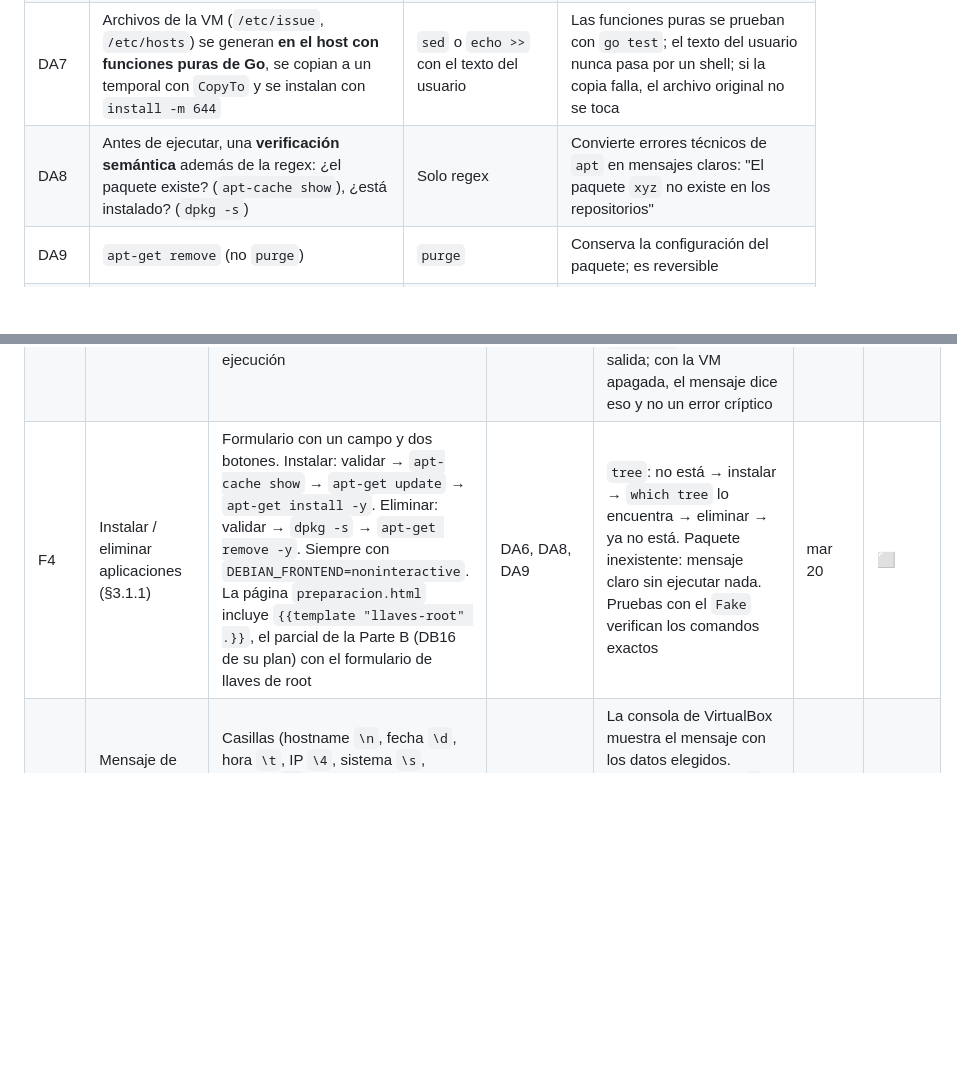
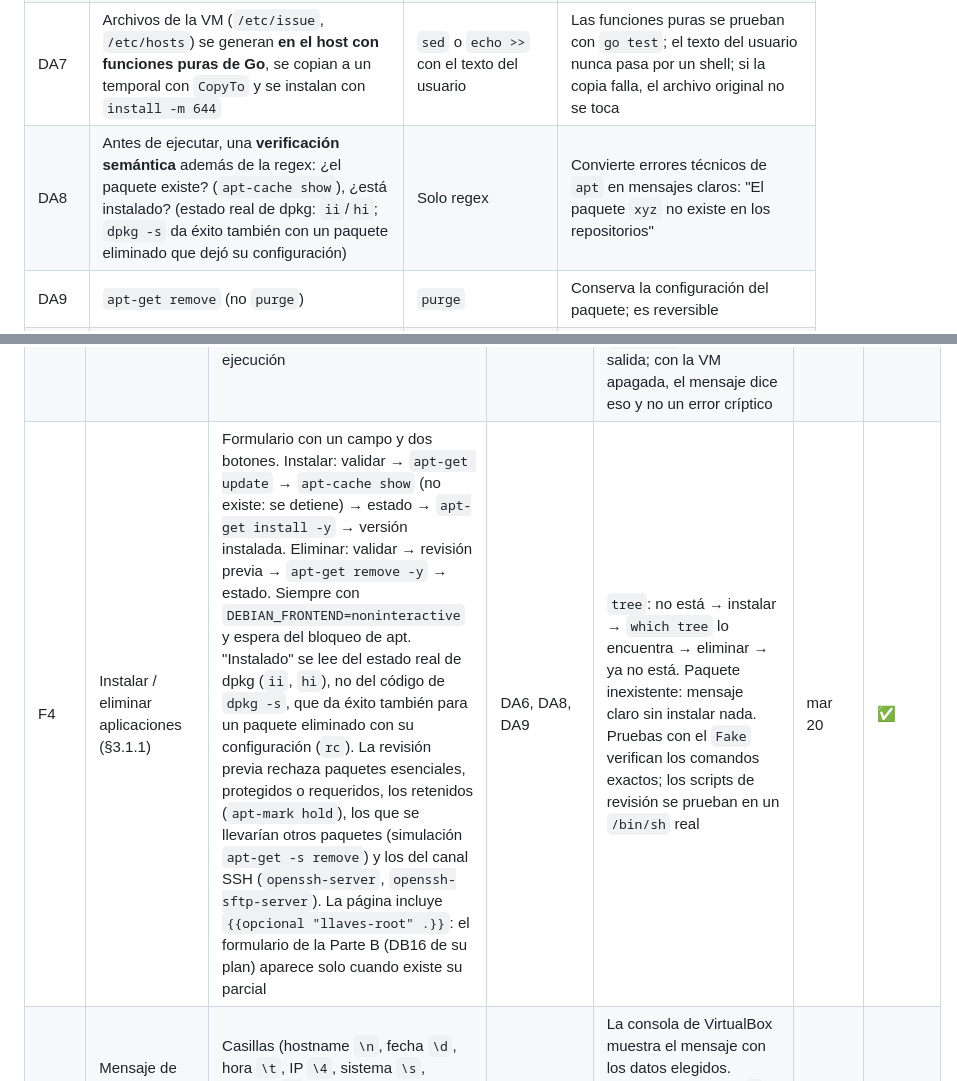
Before and after one commit to lyc4nthrope/consola-automatizacion-servicios, a Markdown page: docs/parte-a/PLAN.md, 2 parts joined by grey strips. Drawn GitHub-style; blank space fills up the shorter version.

```diff
--- a/docs/parte-a/PLAN.md
+++ b/docs/parte-a/PLAN.md
@@ -46,7 +46,7 @@ Complementan D1–D11 del plan general. Cada una es la opción recomendada; si s
 | DA5 | Patrón **POST → Redirect → GET**: cada operación se guarda con un ID en `oplog` y se muestra en `GET /resultado/{id}` | Mostrar el resultado en la respuesta del POST | Recargar la página no repite la instalación, y cada resultado queda con una URL propia para el documento y el video |
 | DA6 | Operaciones **síncronas** con límite de tiempo (`context.WithTimeout`, 10 min para `apt`, 30 s para el resto) y botón deshabilitado con "Procesando…" mientras corre | Cola de trabajos en segundo plano | Suficiente para una consola de un solo usuario; mucho más simple de construir y explicar |
 | DA7 | Archivos de la VM (`/etc/issue`, `/etc/hosts`) se generan **en el host con funciones puras de Go**, se copian a un temporal con `CopyTo` y se instalan con `install -m 644` | `sed` o `echo >>` con el texto del usuario | Las funciones puras se prueban con `go test`; el texto del usuario nunca pasa por un shell; si la copia falla, el archivo original no se toca |
-| DA8 | Antes de ejecutar, una **verificación semántica** además de la regex: ¿el paquete existe? (`apt-cache show`), ¿está instalado? (`dpkg -s`) | Solo regex | Convierte errores técnicos de `apt` en mensajes claros: "El paquete `xyz` no existe en los repositorios" |
+| DA8 | Antes de ejecutar, una **verificación semántica** además de la regex: ¿el paquete existe? (`apt-cache show`), ¿está instalado? (estado real de dpkg: `ii`/`hi`; `dpkg -s` da éxito también con un paquete eliminado que dejó su configuración) | Solo regex | Convierte errores técnicos de `apt` en mensajes claros: "El paquete `xyz` no existe en los repositorios" |
 | DA9 | `apt-get remove` (no `purge`) | `purge` | Conserva la configuración del paquete; es reversible |
 | DA10 | Integración continua mínima en GitHub Actions: `gofmt -l`, `go vet`, `go test ./...` en cada push | Sin CI | Detecta que alguien rompió la base antes de que B o C lo sufran; en la sustentación muestra disciplina de trabajo |
 | DA11 | Diseño "centro de control" con cuatro piezas propias: **terminal de resultados**, **identidad visual** (cuadrícula sutil de fondo, barra de estado inferior, acento solo para lo activo), **mapa vivo de la infraestructura** y **paleta de comandos Ctrl + K** | Decorar más (degradados, vidrio, animaciones sin función) | Piezas que solo tienen sentido en esta app: muestran qué se ejecutó, en qué VM y por qué canal. El mapa vivo además cumple dentro de la app el diagrama del escenario que pide el enunciado. Todas respetan teclado, `prefers-reduced-motion` y tema claro |
@@ -96,7 +96,7 @@ consola/
 | F2b | Puntos de extensión para módulos | `registerModule` + `ModuleRouter` (rutas solo bajo `/<slug>/`), descubrimiento de páginas y parciales `_*.html`, `renderModule`, `runAndShow`, `Form` + `FieldErrors`, parciales `error-campo` y `resumen-errores`, función `aria`, `Plan.AlsoOK`, `operacion.ErrUnknownTarget`; comprobaciones al arrancar | DA4 | B y C agregan su módulo sin editar `server.go`; un módulo mal registrado o una plantilla mal hecha detienen el arranque con un error que nombra el módulo | sáb 17 | ✅ |
 | — | **Hito: base entregada** | Merge de F0–F2 a `main` y aviso a Daniel y Wiliam | — | B y C pueden crear sus páginas sobre el layout y usar `validate` y `oplog` | **lun 19** | ⬜ |
 | F3 | Adaptador Guest Additions | `Run`, `CopyTo`, `CopyFrom` con `VBoxManage guestcontrol`. La construcción de argumentos es una función pura separada de la ejecución | DA4, D2 | Prueba unitaria de los argumentos generados (sin VirtualBox); contra la VM, un botón de diagnóstico ejecuta `hostname` y muestra la salida; con la VM apagada, el mensaje dice eso y no un error críptico | lun 19 | ✅ |
-| F4 | Instalar / eliminar aplicaciones (§3.1.1) | Formulario con un campo y dos botones. Instalar: validar → `apt-cache show` → `apt-get update` → `apt-get install -y`. Eliminar: validar → `dpkg -s` → `apt-get remove -y`. Siempre con `DEBIAN_FRONTEND=noninteractive`. La página `preparacion.html` incluye `{{template "llaves-root" .}}`, el parcial de la Parte B (DB16 de su plan) con el formulario de llaves de root | DA6, DA8, DA9 | `tree`: no está → instalar → `which tree` lo encuentra → eliminar → ya no está. Paquete inexistente: mensaje claro sin ejecutar nada. Pruebas con el `Fake` verifican los comandos exactos | mar 20 | ⬜ |
+| F4 | Instalar / eliminar aplicaciones (§3.1.1) | Formulario con un campo y dos botones. Instalar: validar → `apt-get update` → `apt-cache show` (no existe: se detiene) → estado → `apt-get install -y` → versión instalada. Eliminar: validar → revisión previa → `apt-get remove -y` → estado. Siempre con `DEBIAN_FRONTEND=noninteractive` y espera del bloqueo de apt. "Instalado" se lee del estado real de dpkg (`ii`, `hi`), no del código de `dpkg -s`, que da éxito también para un paquete eliminado con su configuración (`rc`). La revisión previa rechaza paquetes esenciales, protegidos o requeridos, los retenidos (`apt-mark hold`), los que se llevarían otros paquetes (simulación `apt-get -s remove`) y los del canal SSH (`openssh-server`, `openssh-sftp-server`). La página incluye `{{opcional "llaves-root" .}}`: el formulario de la Parte B (DB16 de su plan) aparece solo cuando existe su parcial | DA6, DA8, DA9 | `tree`: no está → instalar → `which tree` lo encuentra → eliminar → ya no está. Paquete inexistente: mensaje claro sin instalar nada. Pruebas con el `Fake` verifican los comandos exactos; los scripts de revisión se prueban en un `/bin/sh` real | mar 20 | ✅ |
 | F5 | Mensaje de entrada `/etc/issue` (§3.1.3) | Casillas (hostname `\n`, fecha `\d`, hora `\t`, IP `\4`, sistema `\s`, terminal `\l`) y mensaje libre. Vista previa en la página. Generar → copiar → instalar → `systemctl restart getty@tty1` | DA7 | La consola de VirtualBox muestra el mensaje con los datos elegidos. Prueba unitaria: una `\` escrita por el usuario se guarda como `\\` (si no, agetty la interpreta como código) | mar 20 | ⬜ |
 | F6 | Nombre de host y `/etc/hosts` (§3.1.4) | `hostnamectl set-hostname`. `/etc/hosts`: `CopyFrom` → función pura que reemplaza la línea `127.0.1.1` (o la agrega si no existe) sin tocar las demás → `CopyTo` + `install` | DA7 | `hostname` y `cat /etc/hosts` muestran el nombre nuevo y el resto del archivo queda igual. Pruebas unitarias: con línea `127.0.1.1`, sin ella y con comentarios | mié 21 | ⬜ |
 | F6b | Mapa vivo de la infraestructura | SVG en el panel: host → VirtualBox → VMs de `config.json`, con el canal de cada una (punteado = Guest Additions, continuo = SSH, sin línea = sin conexión) y un pulso durante una operación. Clic o Enter sobre una VM la vuelve destino. Texto alternativo con la misma información para lectores de pantalla | DA11 | Las VMs y canales del mapa coinciden con el estado real; se opera con teclado; sin animación con `prefers-reduced-motion`; se ve bien en ambos temas | mié 21 – jue 22 | ⬜ |
```
Also changed, not shown: docs/base-para-modulos.md (+16 -0 lines), docs/parte-b/PLAN.md (+1 -1 lines).
